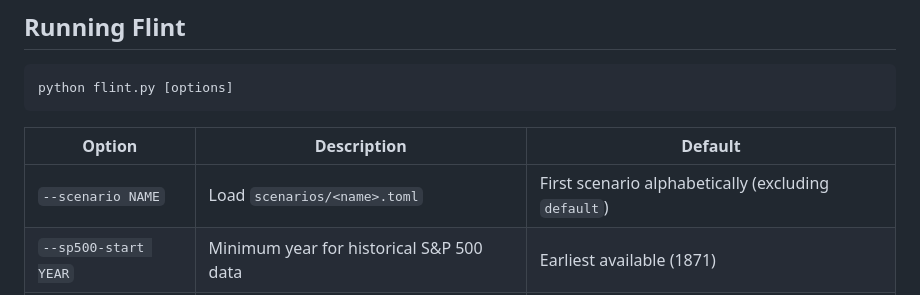
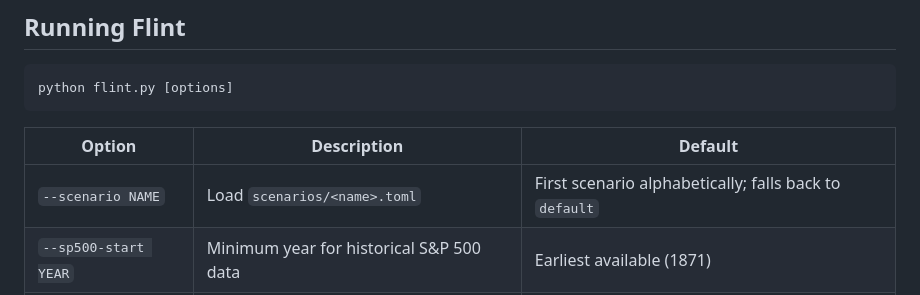
Before and after one commit to dnschnur/flint, a Markdown page: README.md, the part around the change. Drawn GitHub-style.

Commit message:
Clarified when the default scenario is loaded.

```diff
--- a/README.md
+++ b/README.md
@@ -45,7 +45,7 @@ python flint.py [options]
 
 | Option | Description | Default |
 |---|---|---|
-| `--scenario NAME` | Load `scenarios/<name>.toml` | First scenario alphabetically (excluding `default`) |
+| `--scenario NAME` | Load `scenarios/<name>.toml` | First scenario alphabetically; falls back to `default` |
 | `--sp500-start YEAR` | Minimum year for historical S&P 500 data | Earliest available (1871) |
 | `--sp500-end YEAR` | Maximum year for historical S&P 500 data | Latest available |
 | `--port PORT` | Port for the local web server | 8080 |
```
